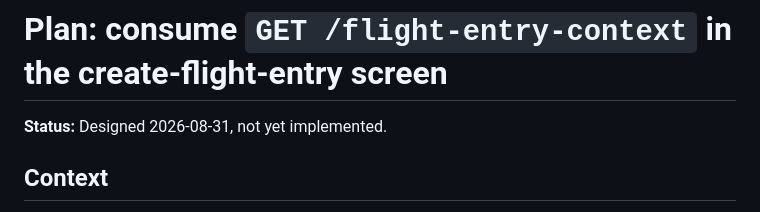
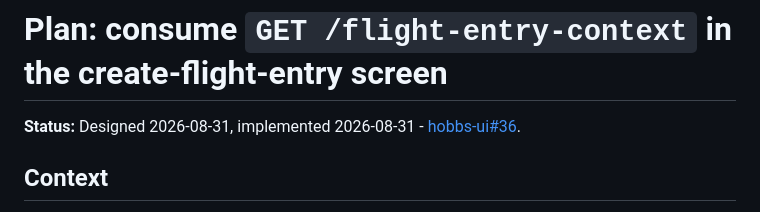
Before and after one commit to mojofunk5/hobbs-ui, a Markdown page: docs/plans/flight-entry-context-prefetch.md, the part around the change. Drawn GitHub-style.

```diff
--- a/docs/plans/flight-entry-context-prefetch.md
+++ b/docs/plans/flight-entry-context-prefetch.md
@@ -1,6 +1,7 @@
 # Plan: consume `GET /flight-entry-context` in the create-flight-entry screen
 
-**Status:** Designed 2026-08-31, not yet implemented.
+**Status:** Designed 2026-08-31, implemented 2026-08-31 -
+[hobbs-ui#36](https://github.com/mojofunk5/hobbs-ui/pull/36).
 
 ## Context
 
```
Also changed, not shown: docs/architecture-brief.md (+29 -4 lines), docs/plans/split-create-flight-entry-screen.md (+2 -1 lines).
